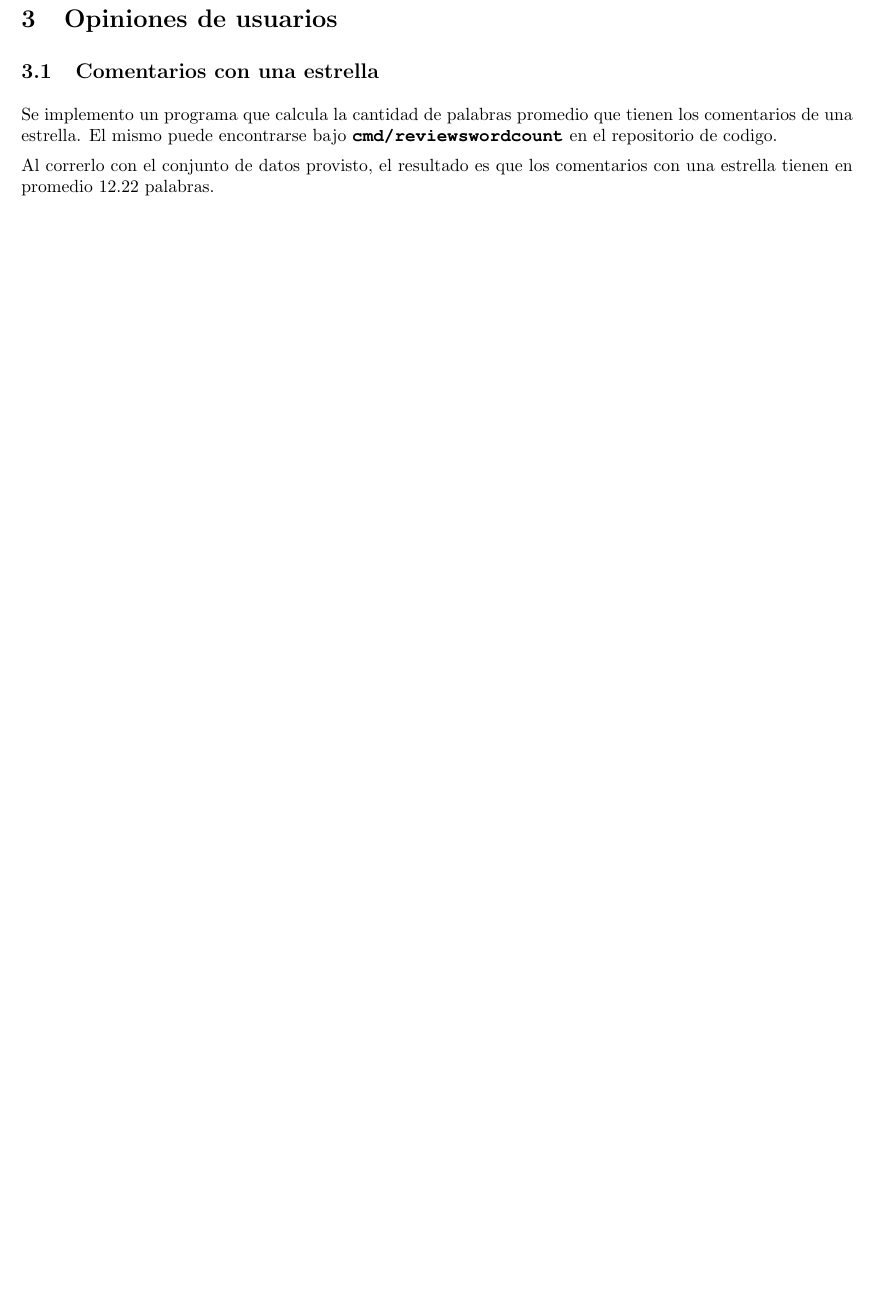
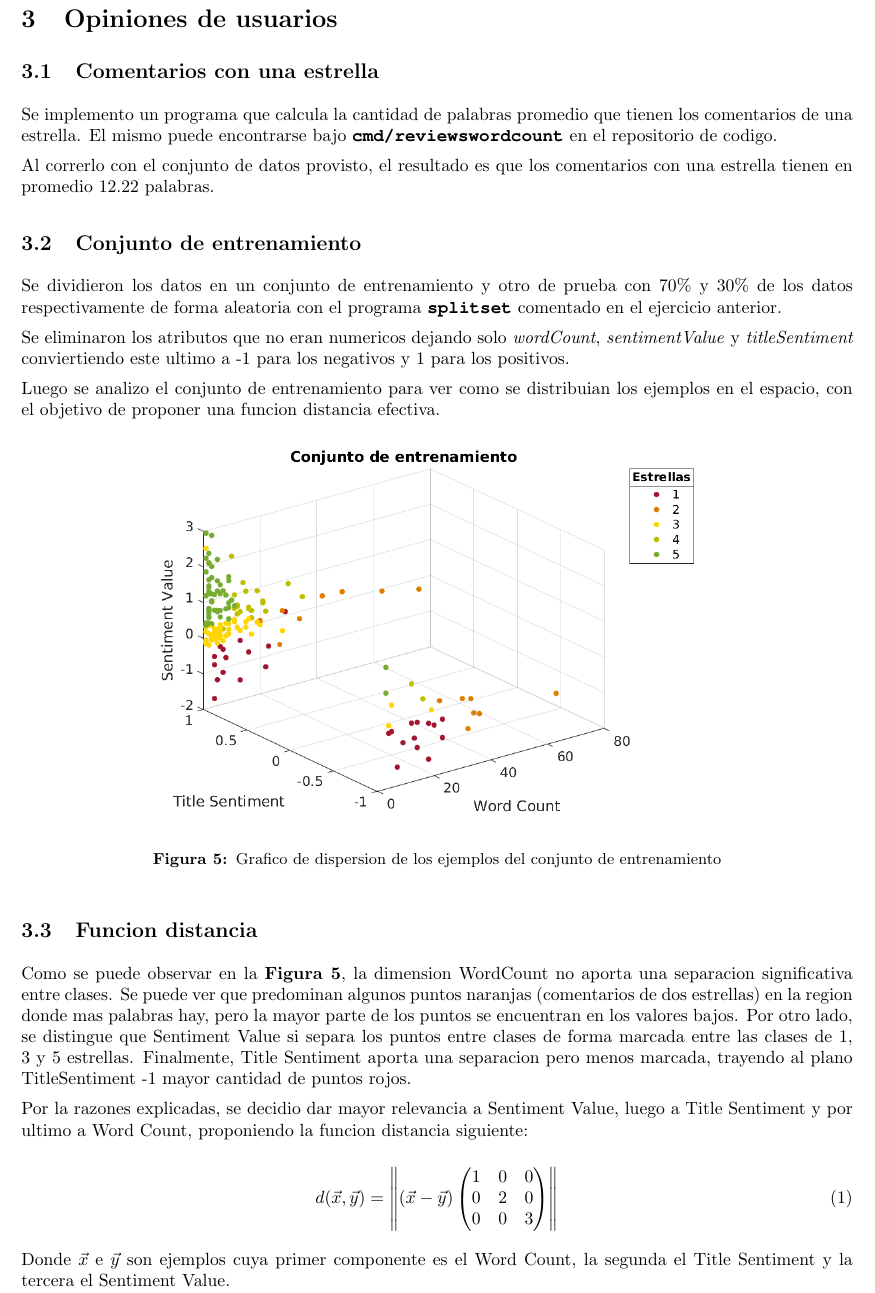
Before and after one commit to Giulianos/ml-tp2, a LaTeX document (docs/informe/informe.tex): part of page 6 of 6, cut so that both start at the same text, the shorter picture padded with empty space. Compiled offline with pdfLaTeX.

Commit message:
Add distance and training set explanation to report

```diff
--- a/docs/informe/informe.tex
+++ b/docs/informe/informe.tex
@@ -233,4 +233,34 @@ Se implemento un programa que calcula la cantidad de palabras promedio que tiene
 
 Al correrlo con el conjunto de datos provisto, el resultado es que los comentarios con una estrella tienen en promedio $12.22$ palabras.
 
+\subsection{Conjunto de entrenamiento}
+Se dividieron los datos en un conjunto de entrenamiento y otro de prueba con 70\% y 30\% de los datos respectivamente de forma aleatoria con el programa \bold{splitset} comentado en el ejercicio anterior.
+
+Se eliminaron los atributos que no eran numericos dejando solo \textit{wordCount}, \textit{sentimentValue} y \textit{titleSentiment} conviertiendo este ultimo a -1 para los negativos y 1 para los positivos.
+
+Luego se analizo el conjunto de entrenamiento para ver como se distribuian los ejemplos en el espacio, con el objetivo de proponer una funcion distancia efectiva.
+
+\begin{figure}[h]
+  \centering
+    \includegraphics[scale=0.5]{img/knn-training-set-scatter.png}
+  \caption{Grafico de dispersion de los ejemplos del conjunto de entrenamiento}
+  \label{fig:ej3-scatter-training}
+\end{figure}
+
+
+\subsection{Funcion distancia}
+Como se puede observar en la \reffig{fig:ej3-scatter-training}, la dimension WordCount no aporta una separacion significativa entre clases. Se puede ver que predominan algunos puntos naranjas (comentarios de dos estrellas) en la region donde mas palabras hay, pero la mayor parte de los puntos se encuentran en los valores bajos. Por otro lado, se distingue que Sentiment Value si separa los puntos entre clases de forma marcada entre las clases de 1, 3 y 5 estrellas. Finalmente, Title Sentiment aporta una separacion pero menos marcada, trayendo al plano TitleSentiment -1 mayor cantidad de puntos rojos.
+
+Por la razones explicadas, se decidio dar mayor relevancia a Sentiment Value, luego a Title Sentiment y por ultimo a Word Count, proponiendo la funcion distancia siguiente:
+
+\begin{equation}
+  d(\vec{x},\vec{y}) = \left \|(\vec{x}-\vec{y})\begin{pmatrix}
+    1 & 0 & 0\\
+    0 & 2 & 0\\
+    0 & 0 & 3
+    \end{pmatrix}\right \|
+\end{equation}
+
+Donde $\vec{x}$ e $\vec{y}$ son ejemplos cuya primer componente es el Word Count, la segunda el Title Sentiment y la tercera el Sentiment Value.
+
 \end{document}
```
Also changed, not shown: docs/informe/img/cm-not-weighted.png (added), docs/informe/img/knn-training-set-scatter.png (added).
